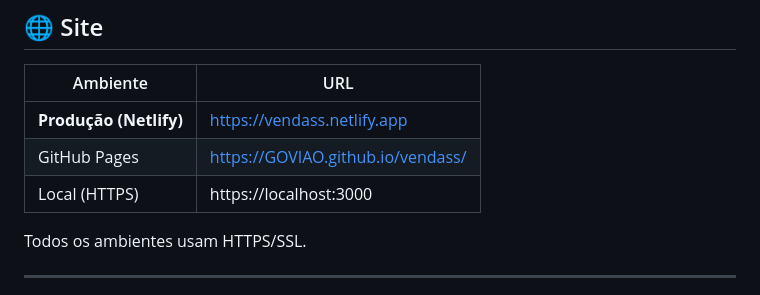
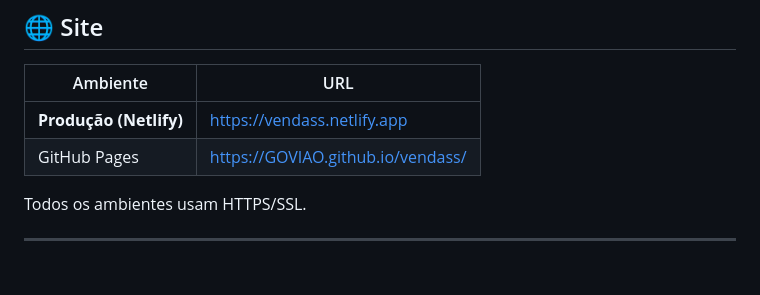
Before and after one commit to GOVIAO/vendass, a Markdown page: README.md, the part around the change. GitHub-like rendering; blank space fills up the shorter version.

```diff
--- a/README.md
+++ b/README.md
@@ -6,7 +6,7 @@
 |----------|-----|
 | **Produção (Netlify)** | https://vendass.netlify.app |
 | GitHub Pages | https://GOVIAO.github.io/vendass/ |
-| Local (HTTPS) | https://localhost:3000 |
+
 
 Todos os ambientes usam HTTPS/SSL.
 
```
